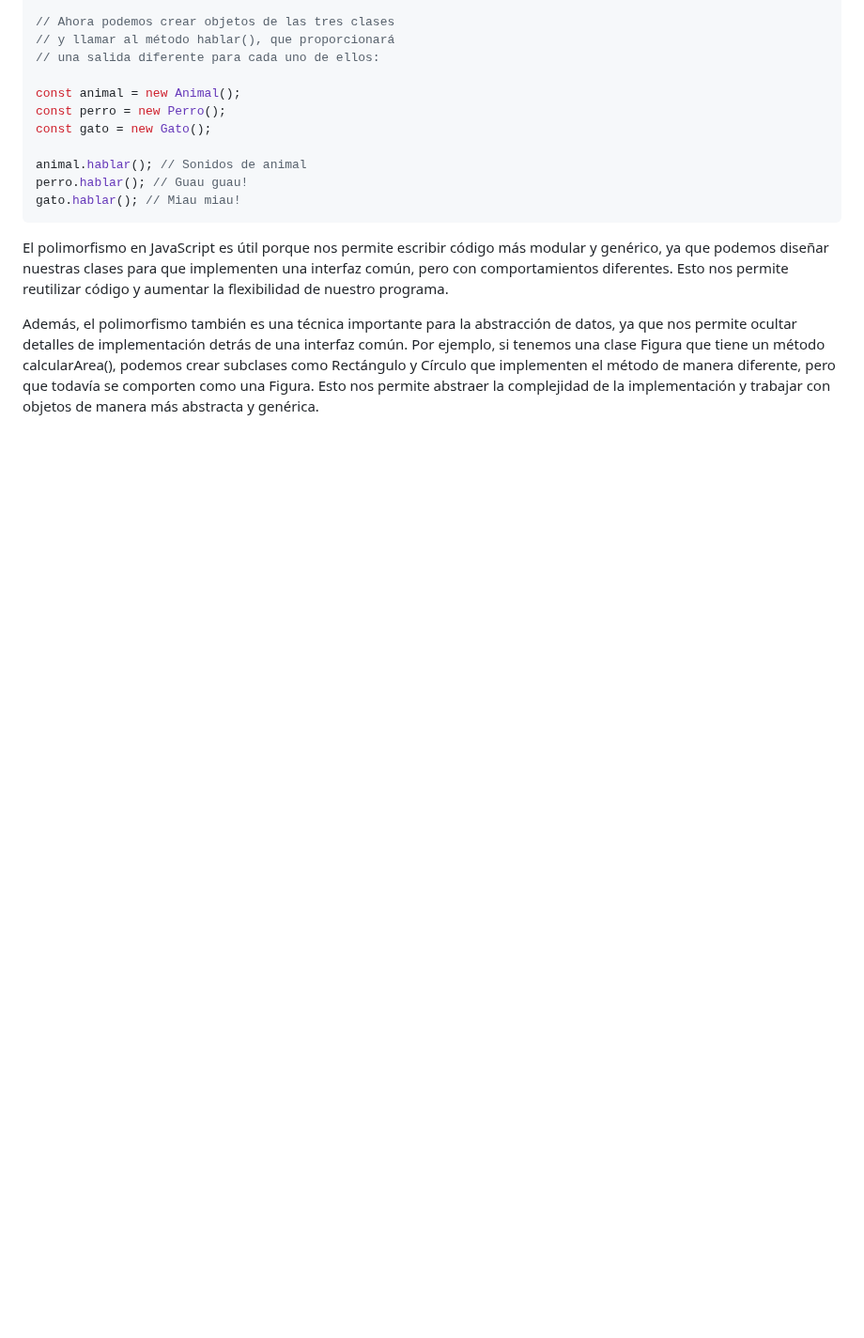
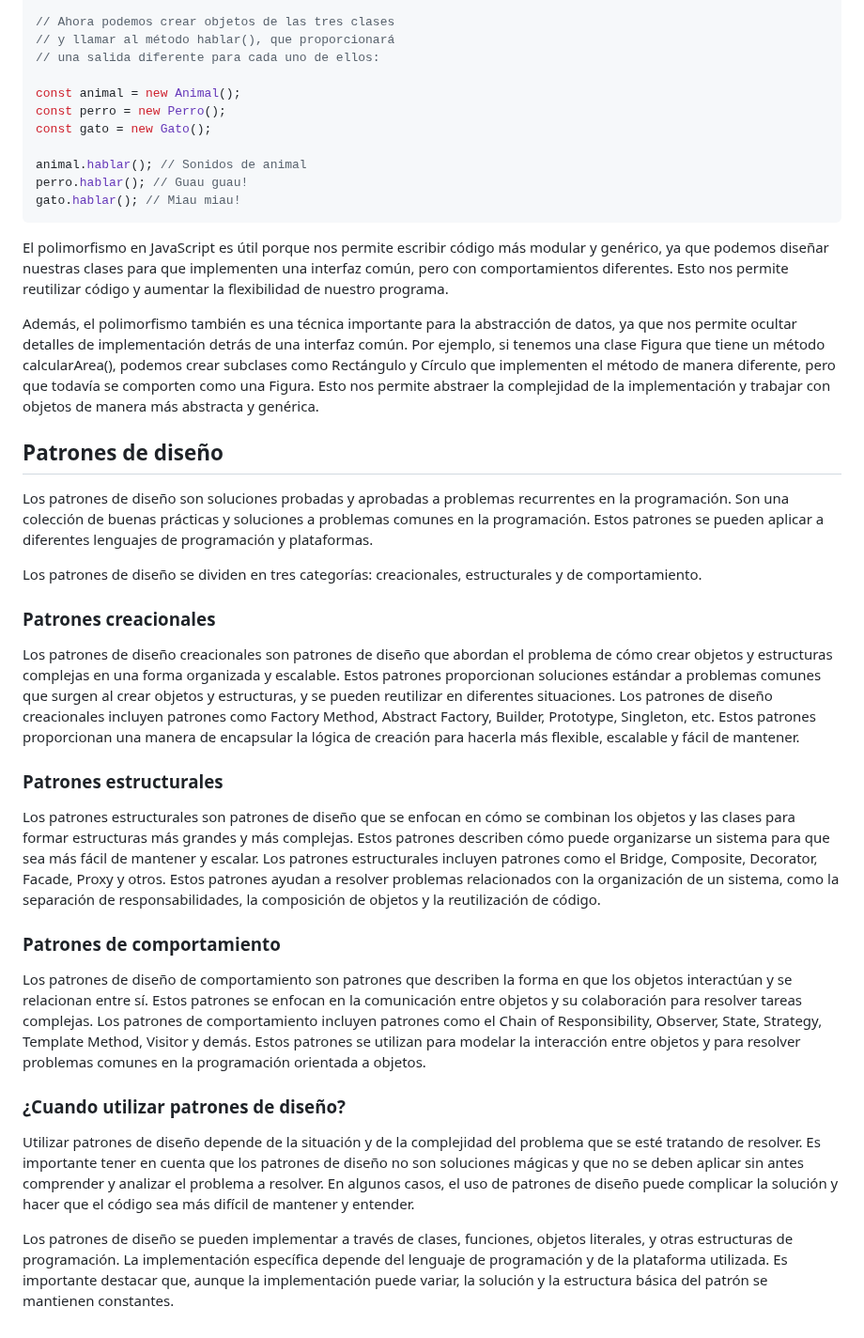
Before and after one commit to giovanyosorio/30-d-as-de-JavaScript, a Markdown page: README.md, the part around the change. Shown at 94% size. Rendered like a GitHub page; blank space fills up the shorter version.

Commit message:
patrones de diseño

```diff
--- a/README.md
+++ b/README.md
@@ -2461,3 +2461,24 @@ gato.hablar(); // Miau miau!
 El polimorfismo en JavaScript es útil porque nos permite escribir código más modular y genérico, ya que podemos diseñar nuestras clases para que implementen una interfaz común, pero con comportamientos diferentes. Esto nos permite reutilizar código y aumentar la flexibilidad de nuestro programa.
 
 Además, el polimorfismo también es una técnica importante para la abstracción de datos, ya que nos permite ocultar detalles de implementación detrás de una interfaz común. Por ejemplo, si tenemos una clase Figura que tiene un método calcularArea(), podemos crear subclases como Rectángulo y Círculo que implementen el método de manera diferente, pero que todavía se comporten como una Figura. Esto nos permite abstraer la complejidad de la implementación y trabajar con objetos de manera más abstracta y genérica.
+
+
+## Patrones de diseño
+
+Los patrones de diseño son soluciones probadas y aprobadas a problemas recurrentes en la programación. Son una colección de buenas prácticas y soluciones a problemas comunes en la programación. Estos patrones se pueden aplicar a diferentes lenguajes de programación y plataformas.
+
+Los patrones de diseño se dividen en tres categorías: creacionales, estructurales y de comportamiento.
+
+### Patrones creacionales
+Los patrones de diseño creacionales son patrones de diseño que abordan el problema de cómo crear objetos y estructuras complejas en una forma organizada y escalable. Estos patrones proporcionan soluciones estándar a problemas comunes que surgen al crear objetos y estructuras, y se pueden reutilizar en diferentes situaciones. Los patrones de diseño creacionales incluyen patrones como Factory Method, Abstract Factory, Builder, Prototype, Singleton, etc. Estos patrones proporcionan una manera de encapsular la lógica de creación para hacerla más flexible, escalable y fácil de mantener.
+
+### Patrones estructurales
+Los patrones estructurales son patrones de diseño que se enfocan en cómo se combinan los objetos y las clases para formar estructuras más grandes y más complejas. Estos patrones describen cómo puede organizarse un sistema para que sea más fácil de mantener y escalar. Los patrones estructurales incluyen patrones como el Bridge, Composite, Decorator, Facade, Proxy y otros. Estos patrones ayudan a resolver problemas relacionados con la organización de un sistema, como la separación de responsabilidades, la composición de objetos y la reutilización de código.
+
+### Patrones de comportamiento
+Los patrones de diseño de comportamiento son patrones que describen la forma en que los objetos interactúan y se relacionan entre sí. Estos patrones se enfocan en la comunicación entre objetos y su colaboración para resolver tareas complejas. Los patrones de comportamiento incluyen patrones como el Chain of Responsibility, Observer, State, Strategy, Template Method, Visitor y demás. Estos patrones se utilizan para modelar la interacción entre objetos y para resolver problemas comunes en la programación orientada a objetos.
+
+### ¿Cuando utilizar patrones de diseño?
+Utilizar patrones de diseño depende de la situación y de la complejidad del problema que se esté tratando de resolver. Es importante tener en cuenta que los patrones de diseño no son soluciones mágicas y que no se deben aplicar sin antes comprender y analizar el problema a resolver. En algunos casos, el uso de patrones de diseño puede complicar la solución y hacer que el código sea más difícil de mantener y entender.
+
+Los patrones de diseño se pueden implementar a través de clases, funciones, objetos literales, y otras estructuras de programación. La implementación específica depende del lenguaje de programación y de la plataforma utilizada. Es importante destacar que, aunque la implementación puede variar, la solución y la estructura básica del patrón se mantienen constantes.
```
